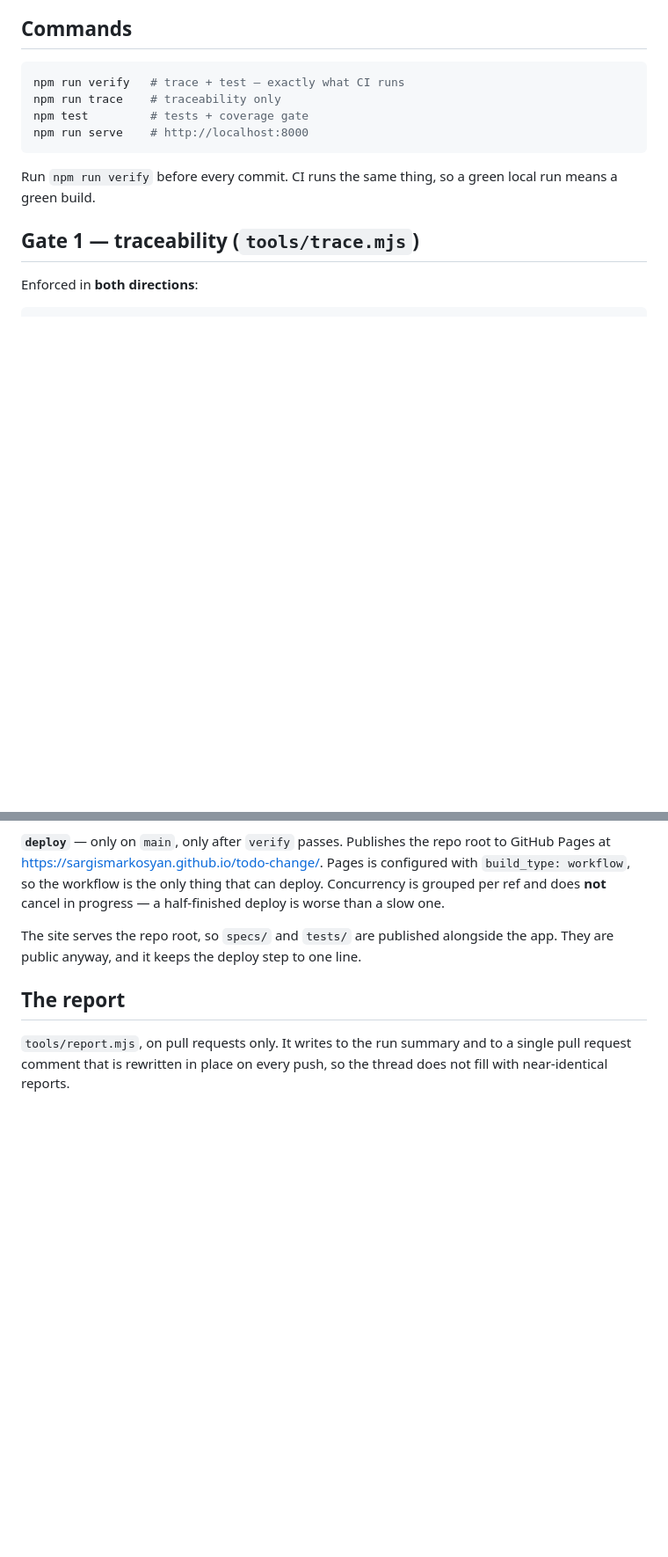
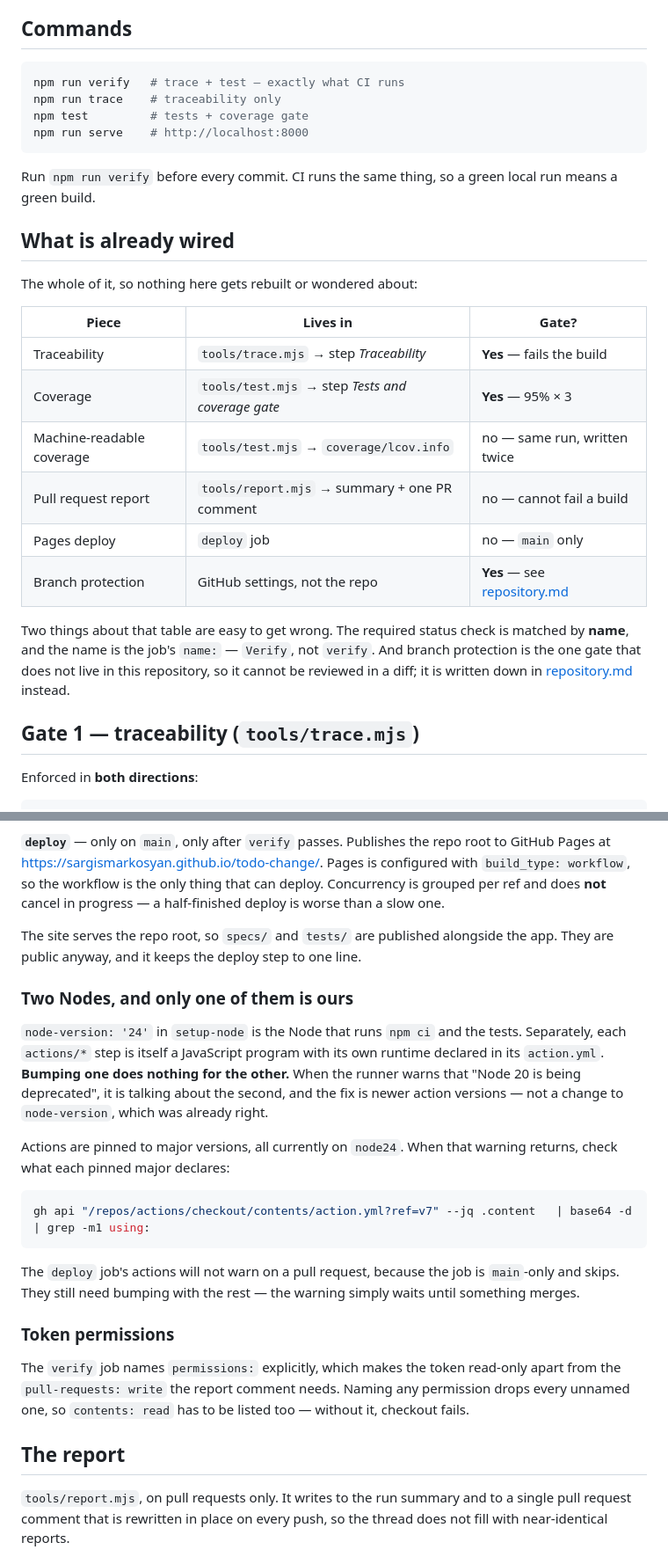
Before and after one commit to sargismarkosyan/todo-change, a Markdown page: specs/setup/pipeline.md, 2 parts joined by grey strips. Shown at 88% size. GitHub-like rendering; blank space fills up the shorter version.

````diff
--- a/specs/setup/pipeline.md
+++ b/specs/setup/pipeline.md
@@ -16,6 +16,25 @@ npm run serve    # http://localhost:8000
 
 Run `npm run verify` before every commit. CI runs the same thing, so a green
 local run means a green build.
+
+## What is already wired
+
+The whole of it, so nothing here gets rebuilt or wondered about:
+
+| Piece | Lives in | Gate? |
+|---|---|---|
+| Traceability | `tools/trace.mjs` → step *Traceability* | **Yes** — fails the build |
+| Coverage | `tools/test.mjs` → step *Tests and coverage gate* | **Yes** — 95% × 3 |
+| Machine-readable coverage | `tools/test.mjs` → `coverage/lcov.info` | no — same run, written twice |
+| Pull request report | `tools/report.mjs` → summary + one PR comment | no — cannot fail a build |
+| Pages deploy | `deploy` job | no — `main` only |
+| Branch protection | GitHub settings, not the repo | **Yes** — see [repository.md](repository.md) |
+
+Two things about that table are easy to get wrong. The required status check is
+matched by **name**, and the name is the job's `name:` — `Verify`, not `verify`.
+And branch protection is the one gate that does not live in this repository, so
+it cannot be reviewed in a diff; it is written down in
+[repository.md](repository.md) instead.
 
 ## Gate 1 — traceability (`tools/trace.mjs`)
 
@@ -105,6 +124,33 @@ a half-finished deploy is worse than a slow one.
 The site serves the repo root, so `specs/` and `tests/` are published alongside
 the app. They are public anyway, and it keeps the deploy step to one line.
 
+### Two Nodes, and only one of them is ours
+
+`node-version: '24'` in `setup-node` is the Node that runs `npm ci` and the
+tests. Separately, each `actions/*` step is itself a JavaScript program with its
+own runtime declared in its `action.yml`. **Bumping one does nothing for the
+other.** When the runner warns that "Node 20 is being deprecated", it is talking
+about the second, and the fix is newer action versions — not a change to
+`node-version`, which was already right.
+
+Actions are pinned to major versions, all currently on `node24`. When that
+warning returns, check what each pinned major declares:
+
+```sh
+gh api "/repos/actions/checkout/contents/action.yml?ref=v7" --jq .content   | base64 -d | grep -m1 using:
+```
+
+The `deploy` job's actions will not warn on a pull request, because the job is
+`main`-only and skips. They still need bumping with the rest — the warning
+simply waits until something merges.
+
+### Token permissions
+
+The `verify` job names `permissions:` explicitly, which makes the token
+read-only apart from the `pull-requests: write` the report comment needs. Naming
+any permission drops every unnamed one, so `contents: read` has to be listed
+too — without it, checkout fails.
+
 ## The report
 
 `tools/report.mjs`, on pull requests only. It writes to the run summary and to a
````
Also changed, not shown: specs/setup/repository.md (+18 -2 lines), specs/setup/testing.md (+22 -0 lines).
